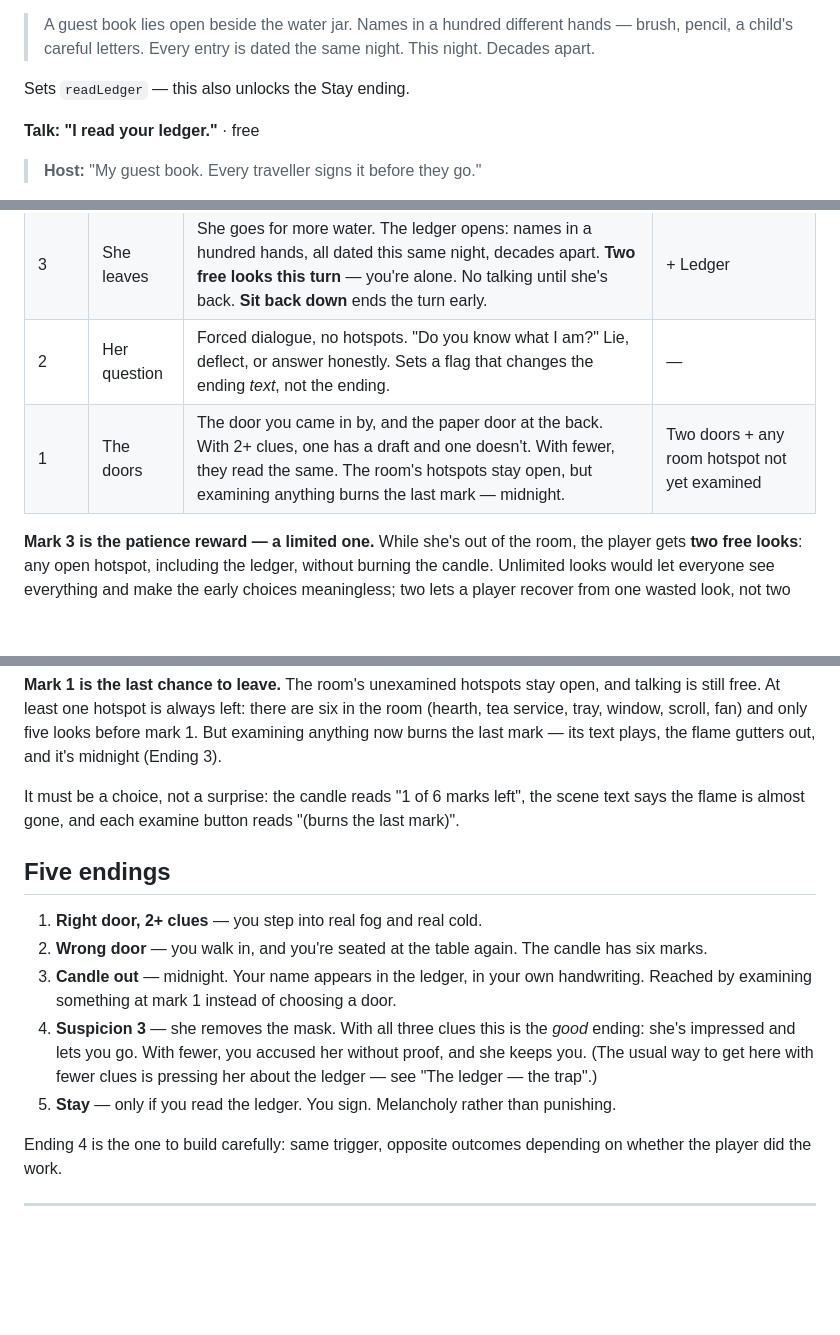
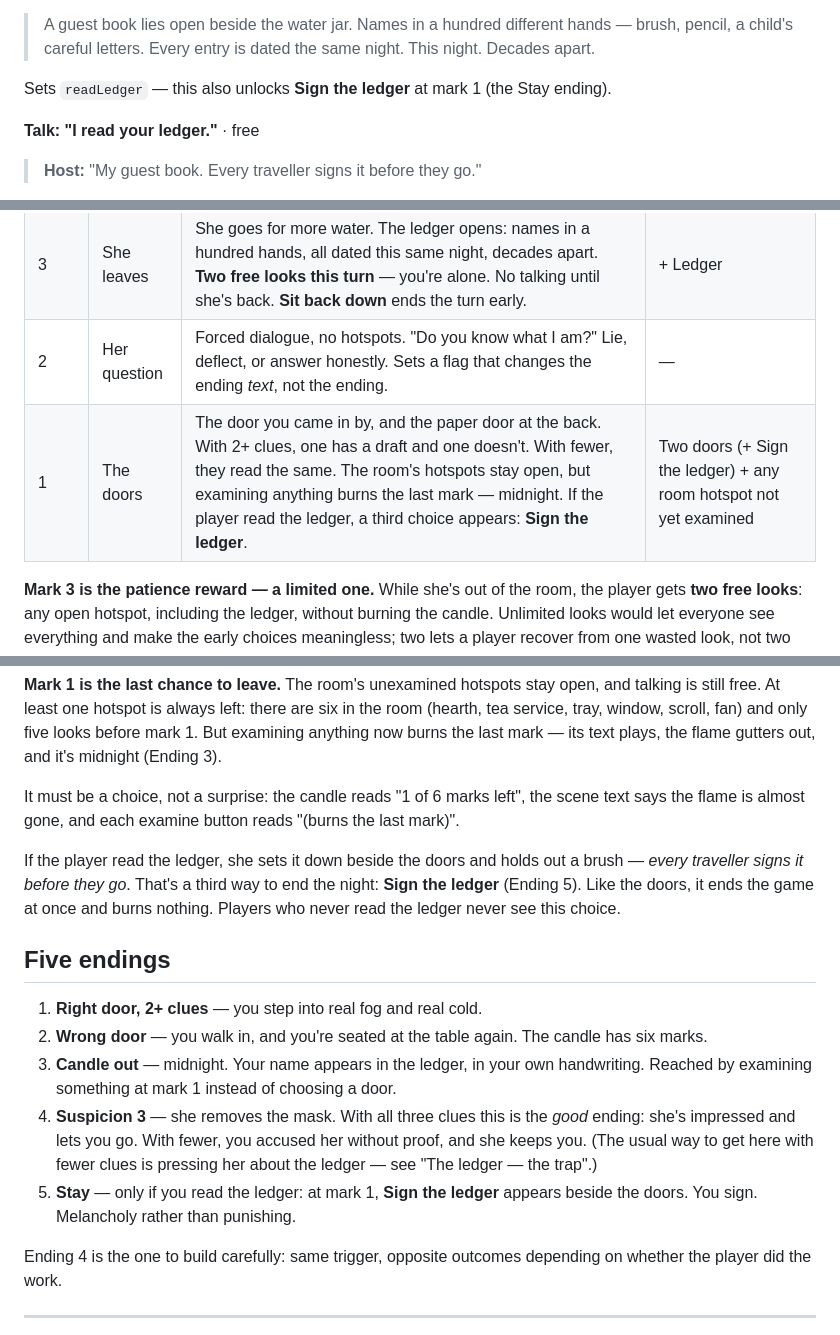
Before and after one commit to SauloAC/The-Kitsune-s-Tea-House, a Markdown page: DESIGN.md, 3 parts joined by grey strips. Drawn GitHub-style; blank space fills up the shorter version.

Commit message:
Offer Sign the ledger at mark 1 for the Stay ending
The design said the Stay ending happens "if you read the ledger. You
sign." but never said when the signing is offered.

At mark 1, if the player read the ledger, the host sets it beside the
doors and holds out a brush. Sign the ledger is a third way to end the
night: like the doors it ends the game at once and burns nothing, and
players who never read the ledger never see it.

Co-Authored-By: Claude Opus 5 <noreply@anthropic.com>

```diff
--- a/DESIGN.md
+++ b/DESIGN.md
@@ -171,7 +171,7 @@ without proof.
 > hands — brush, pencil, a child's careful letters. Every entry is dated the
 > same night. This night. Decades apart.
 
-Sets `readLedger` — this also unlocks the Stay ending.
+Sets `readLedger` — this also unlocks **Sign the ledger** at mark 1 (the Stay ending).
 
 **Talk: "I read your ledger."** · free
 
@@ -245,7 +245,7 @@ One wasted look is forgiven. Two cost something.
 | 4    | The rain      | Rain comes down hard, the window goes black, the lacquer tray catches the light. **Escalation beat.** | + Reflection (tray)    |
 | 3    | She leaves    | She goes for more water. The ledger opens: names in a hundred hands, all dated this same night, decades apart. **Two free looks this turn** — you're alone. No talking until she's back. **Sit back down** ends the turn early. | + Ledger |
 | 2    | Her question  | Forced dialogue, no hotspots. "Do you know what I am?" Lie, deflect, or answer honestly. Sets a flag that changes the ending *text*, not the ending. | — |
-| 1    | The doors     | The door you came in by, and the paper door at the back. With 2+ clues, one has a draft and one doesn't. With fewer, they read the same. The room's hotspots stay open, but examining anything burns the last mark — midnight. | Two doors + any room hotspot not yet examined |
+| 1    | The doors     | The door you came in by, and the paper door at the back. With 2+ clues, one has a draft and one doesn't. With fewer, they read the same. The room's hotspots stay open, but examining anything burns the last mark — midnight. If the player read the ledger, a third choice appears: **Sign the ledger**. | Two doors (+ Sign the ledger) + any room hotspot not yet examined |
 
 **Mark 3 is the patience reward — a limited one.** While she's out of the room,
 the player gets **two free looks**: any open hotspot, including the ledger,
@@ -268,6 +268,11 @@ It must be a choice, not a surprise: the candle reads "1 of 6 marks left", the
 scene text says the flame is almost gone, and each examine button reads
 "(burns the last mark)".
 
+If the player read the ledger, she sets it down beside the doors and holds out a
+brush — *every traveller signs it before they go*. That's a third way to end the
+night: **Sign the ledger** (Ending 5). Like the doors, it ends the game at once
+and burns nothing. Players who never read the ledger never see this choice.
+
 ## Five endings
 
 1. **Right door, 2+ clues** — you step into real fog and real cold.
@@ -278,7 +283,8 @@ scene text says the flame is almost gone, and each examine button reads
    ending: she's impressed and lets you go. With fewer, you accused her without
    proof, and she keeps you. (The usual way to get here with fewer clues is
    pressing her about the ledger — see "The ledger — the trap".)
-5. **Stay** — only if you read the ledger. You sign. Melancholy rather than punishing.
+5. **Stay** — only if you read the ledger: at mark 1, **Sign the ledger** appears
+   beside the doors. You sign. Melancholy rather than punishing.
 
 Ending 4 is the one to build carefully: same trigger, opposite outcomes depending
 on whether the player did the work.
```
